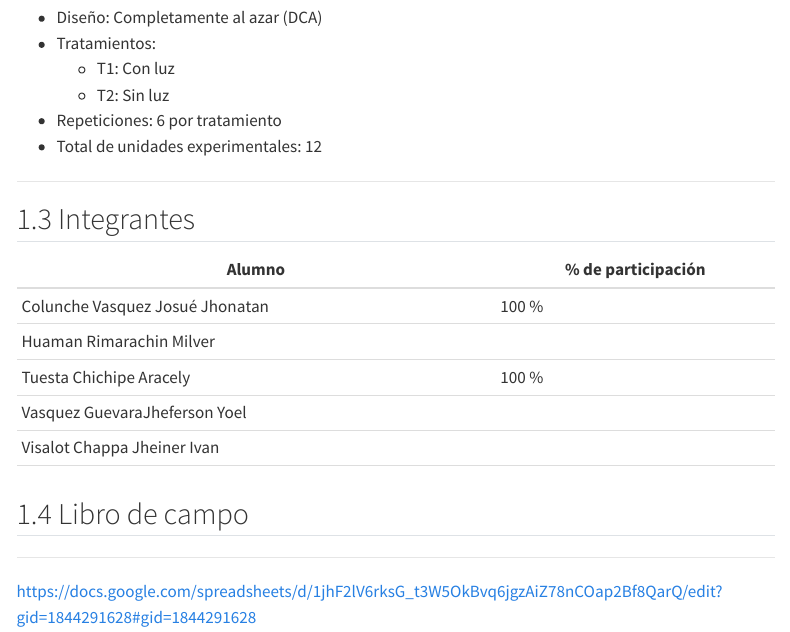
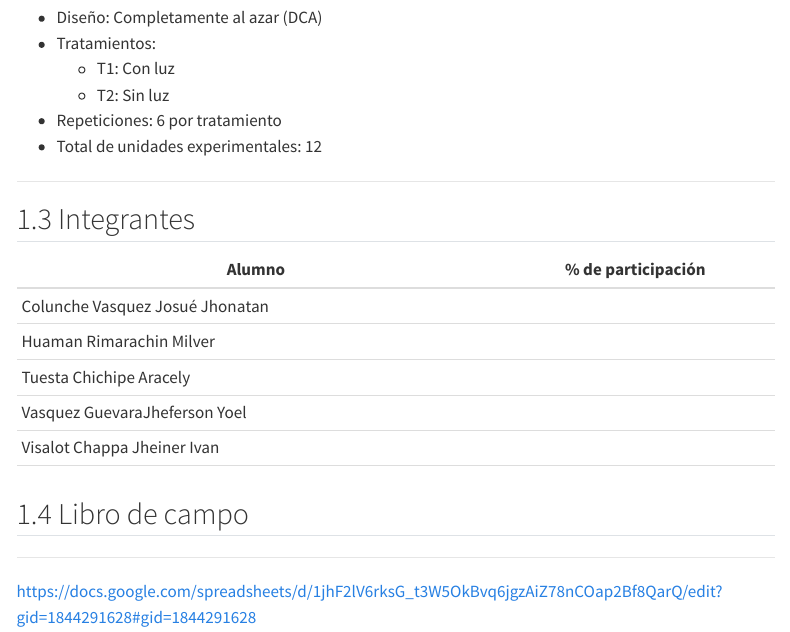
Before and after one commit to 7342664321-bot/GRUP_ZANAHORIA, a Quarto document (index.qmd): the page in a window 1100 px wide, from 520 px down. Rendered offline with R 4.5, knitr and Pandoc in place of Quarto, with nearby package versions; menus at the side of the page are left out.

Commit message:
grup_zanahoria

```diff
--- a/index.qmd
+++ b/index.qmd
@@ -31,9 +31,9 @@ Se emplearon 12 unidades experimentales, con 6 repeticiones por tratamiento, eva
 
 | Alumno                          | \% de participación |
 |---------------------------------|---------------------|
-| Colunche Vasquez Josué Jhonatan | 100 %               |
+| Colunche Vasquez Josué Jhonatan |                     |
 | Huaman Rimarachin Milver        |                     |
-| Tuesta Chichipe Aracely         | 100 %               |
+| Tuesta Chichipe Aracely         |                     |
 | Vasquez GuevaraJheferson Yoel   |                     |
 | Visalot Chappa Jheiner Ivan     |                     |
 |                                 |                     |
```
Also changed, not shown: docs/search.json, 1 other file.
